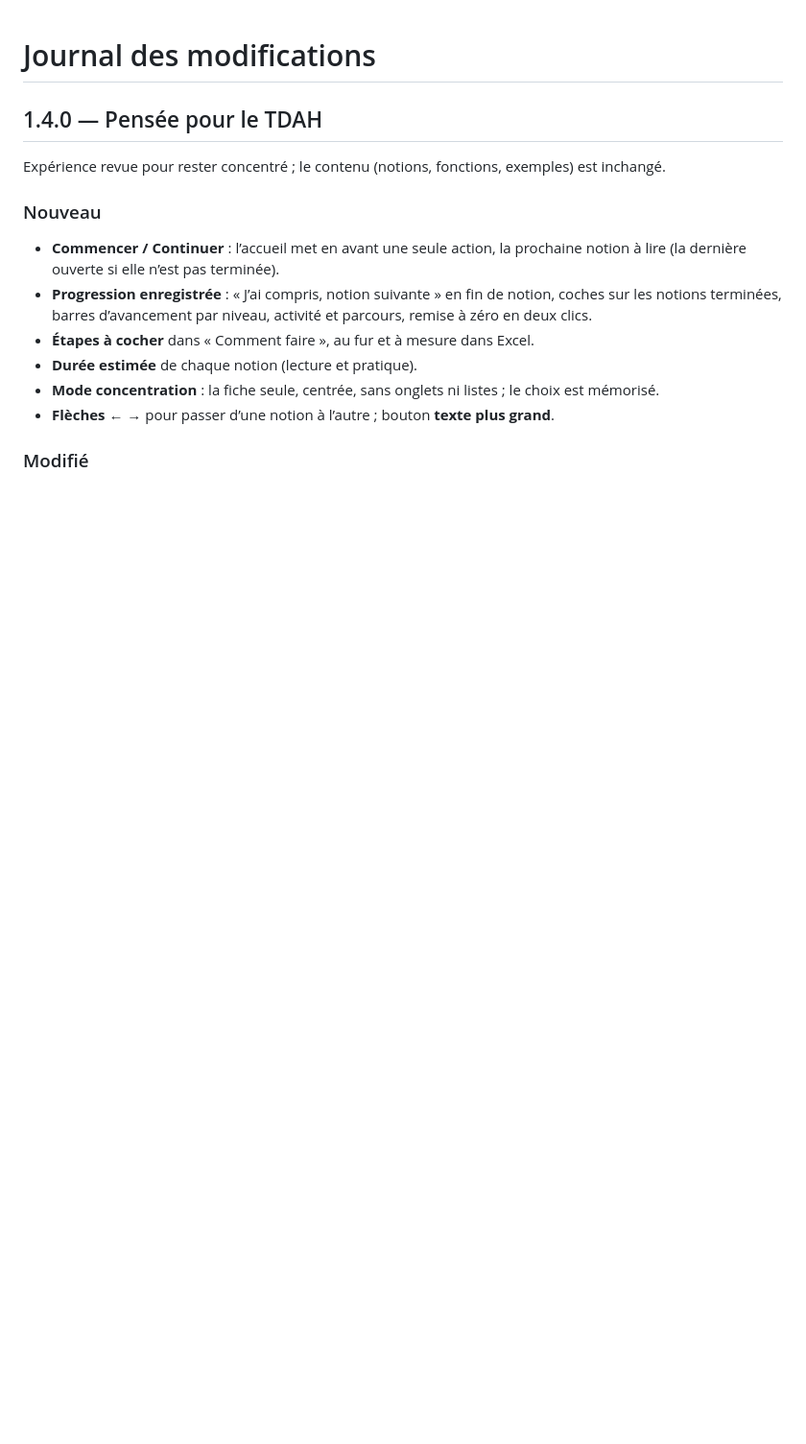
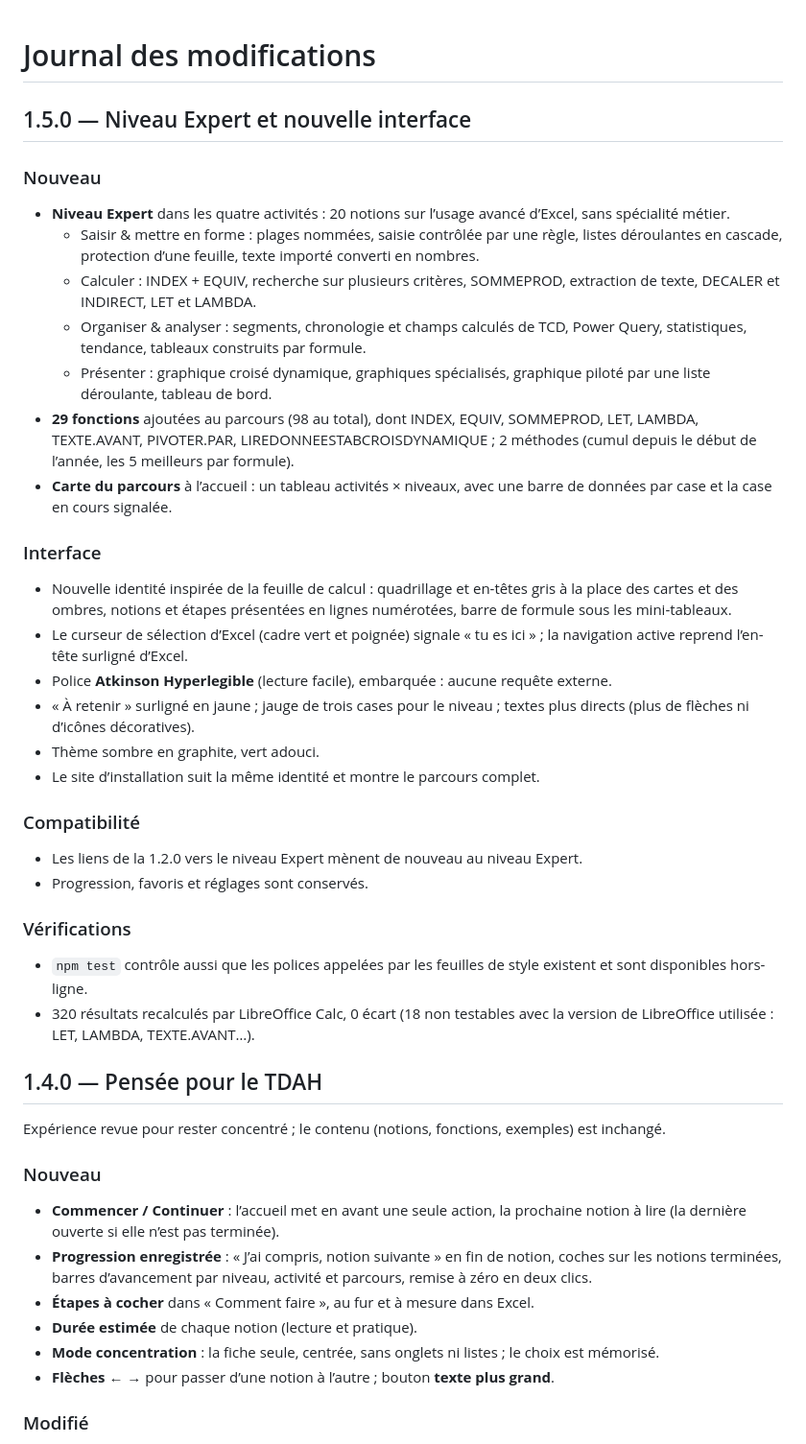
Before and after one commit to Joss943/xlguide, a Markdown page: CHANGELOG.md, the part around the change. Shown at 96% size. GitHub-like rendering; blank space fills up the shorter version.

```diff
--- a/CHANGELOG.md
+++ b/CHANGELOG.md
@@ -1,4 +1,31 @@
 # Journal des modifications
+
+## 1.5.0 — Niveau Expert et nouvelle interface
+
+### Nouveau
+- **Niveau Expert** dans les quatre activités : 20 notions sur l’usage avancé d’Excel, sans spécialité métier.
+  - Saisir & mettre en forme : plages nommées, saisie contrôlée par une règle, listes déroulantes en cascade, protection d’une feuille, texte importé converti en nombres.
+  - Calculer : INDEX + EQUIV, recherche sur plusieurs critères, SOMMEPROD, extraction de texte, DECALER et INDIRECT, LET et LAMBDA.
+  - Organiser & analyser : segments, chronologie et champs calculés de TCD, Power Query, statistiques, tendance, tableaux construits par formule.
+  - Présenter : graphique croisé dynamique, graphiques spécialisés, graphique piloté par une liste déroulante, tableau de bord.
+- **29 fonctions** ajoutées au parcours (98 au total), dont INDEX, EQUIV, SOMMEPROD, LET, LAMBDA, TEXTE.AVANT, PIVOTER.PAR, LIREDONNEESTABCROISDYNAMIQUE ; 2 méthodes (cumul depuis le début de l’année, les 5 meilleurs par formule).
+- **Carte du parcours** à l’accueil : un tableau activités × niveaux, avec une barre de données par case et la case en cours signalée.
+
+### Interface
+- Nouvelle identité inspirée de la feuille de calcul : quadrillage et en-têtes gris à la place des cartes et des ombres, notions et étapes présentées en lignes numérotées, barre de formule sous les mini-tableaux.
+- Le curseur de sélection d’Excel (cadre vert et poignée) signale « tu es ici » ; la navigation active reprend l’en-tête surligné d’Excel.
+- Police **Atkinson Hyperlegible** (lecture facile), embarquée : aucune requête externe.
+- « À retenir » surligné en jaune ; jauge de trois cases pour le niveau ; textes plus directs (plus de flèches ni d’icônes décoratives).
+- Thème sombre en graphite, vert adouci.
+- Le site d’installation suit la même identité et montre le parcours complet.
+
+### Compatibilité
+- Les liens de la 1.2.0 vers le niveau Expert mènent de nouveau au niveau Expert.
+- Progression, favoris et réglages sont conservés.
+
+### Vérifications
+- `npm test` contrôle aussi que les polices appelées par les feuilles de style existent et sont disponibles hors-ligne.
+- 320 résultats recalculés par LibreOffice Calc, 0 écart (18 non testables avec la version de LibreOffice utilisée : LET, LAMBDA, TEXTE.AVANT…).
 
 ## 1.4.0 — Pensée pour le TDAH
 
```
Also changed, not shown: README.md (+23 -18 lines), site/screenshot.png, 7 other files.
